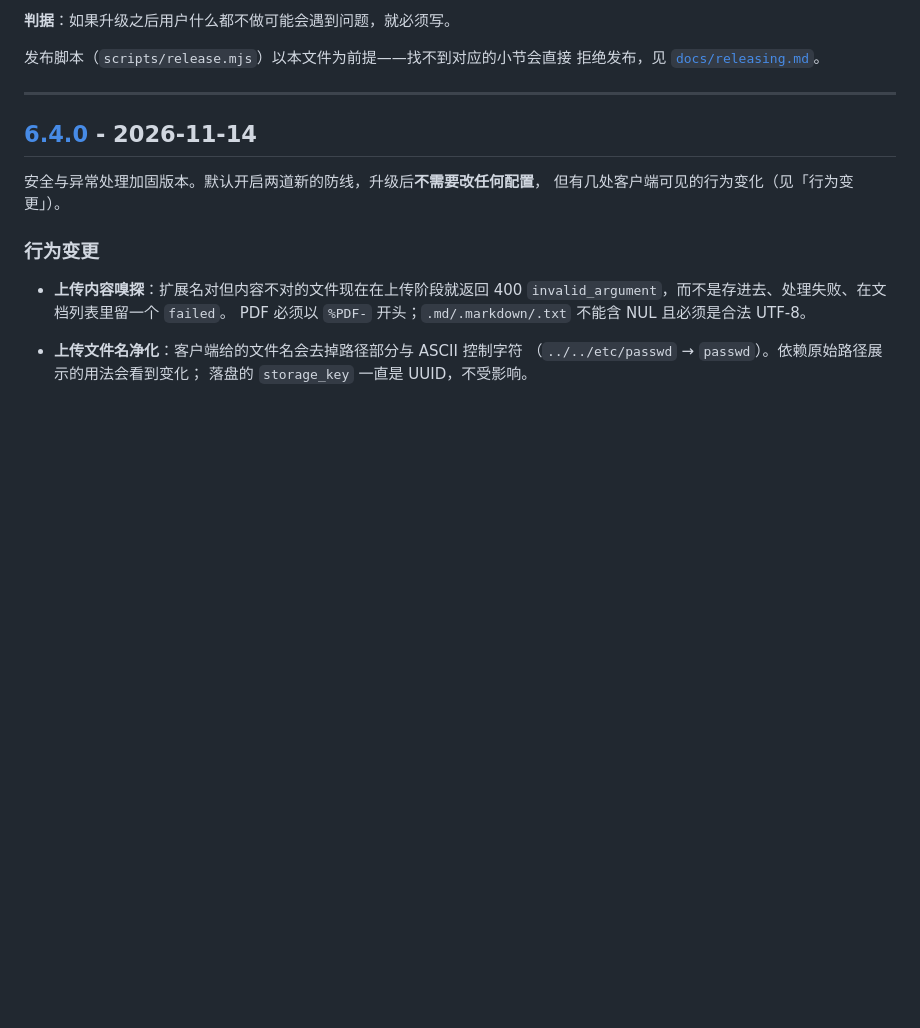
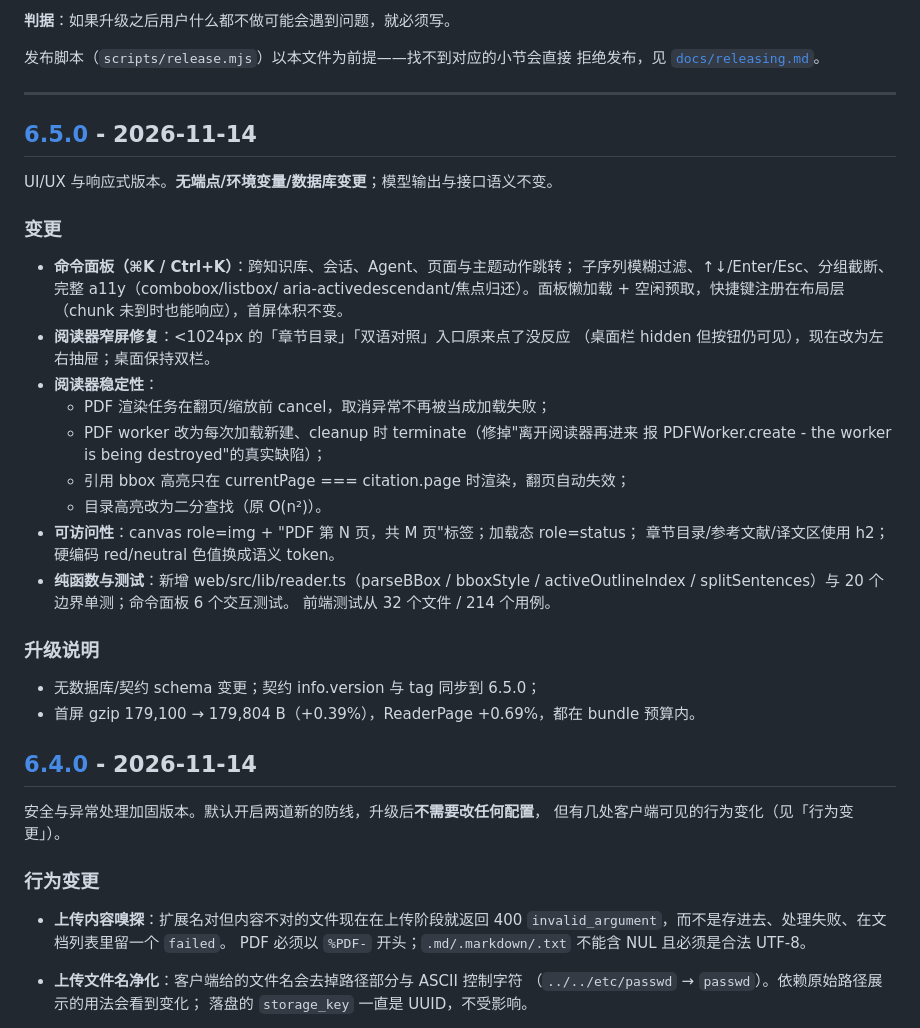
Before and after one commit to XiaoleC05/CongoRAG, a Markdown page: CHANGELOG.md, the part around the change printed below. GitHub-like rendering; blank space fills up the shorter version.

```diff
--- a/CHANGELOG.md
+++ b/CHANGELOG.md
@@ -25,6 +25,35 @@
 拒绝发布，见 [`docs/releasing.md`](docs/releasing.md)。
 
 ---
+
+## [6.5.0] - 2026-11-14
+
+UI/UX 与响应式版本。**无端点/环境变量/数据库变更**；模型输出与接口语义不变。
+
+### 变更
+
+- **命令面板（⌘K / Ctrl+K）**：跨知识库、会话、Agent、页面与主题动作跳转；
+  子序列模糊过滤、↑↓/Enter/Esc、分组截断、完整 a11y（combobox/listbox/
+  aria-activedescendant/焦点归还）。面板懒加载 + 空闲预取，快捷键注册在布局层
+  （chunk 未到时也能响应），首屏体积不变。
+- **阅读器窄屏修复**：<1024px 的「章节目录」「双语对照」入口原来点了没反应
+  （桌面栏 hidden 但按钮仍可见），现在改为左右抽屉；桌面保持双栏。
+- **阅读器稳定性**：
+  - PDF 渲染任务在翻页/缩放前 cancel，取消异常不再被当成加载失败；
+  - PDF worker 改为每次加载新建、cleanup 时 terminate（修掉"离开阅读器再进来
+    报 PDFWorker.create - the worker is being destroyed"的真实缺陷）；
+  - 引用 bbox 高亮只在 currentPage === citation.page 时渲染，翻页自动失效；
+  - 目录高亮改为二分查找（原 O(n²)）。
+- **可访问性**：canvas role=img + "PDF 第 N 页，共 M 页"标签；加载态 role=status；
+  章节目录/参考文献/译文区使用 h2；硬编码 red/neutral 色值换成语义 token。
+- **纯函数与测试**：新增 web/src/lib/reader.ts（parseBBox / bboxStyle /
+  activeOutlineIndex / splitSentences）与 20 个边界单测；命令面板 6 个交互测试。
+  前端测试从 32 个文件 / 214 个用例。
+
+### 升级说明
+
+- 无数据库/契约 schema 变更；契约 info.version 与 tag 同步到 6.5.0；
+- 首屏 gzip 179,100 → 179,804 B（+0.39%），ReaderPage +0.69%，都在 bundle 预算内。
 
 ## [6.4.0] - 2026-11-14
 
```
Also changed, not shown: other parts of CHANGELOG.md (+2 -1 lines), README.md (+14 -3 lines), docs/modules.md (+6 -2 lines), docs/assets/command-palette-mobile.png (added), docs/assets/command-palette.png (added), docs/assets/reader-citation-bbox.png (added), docs/assets/reader-mobile-outline.png (added), 7 other files.
